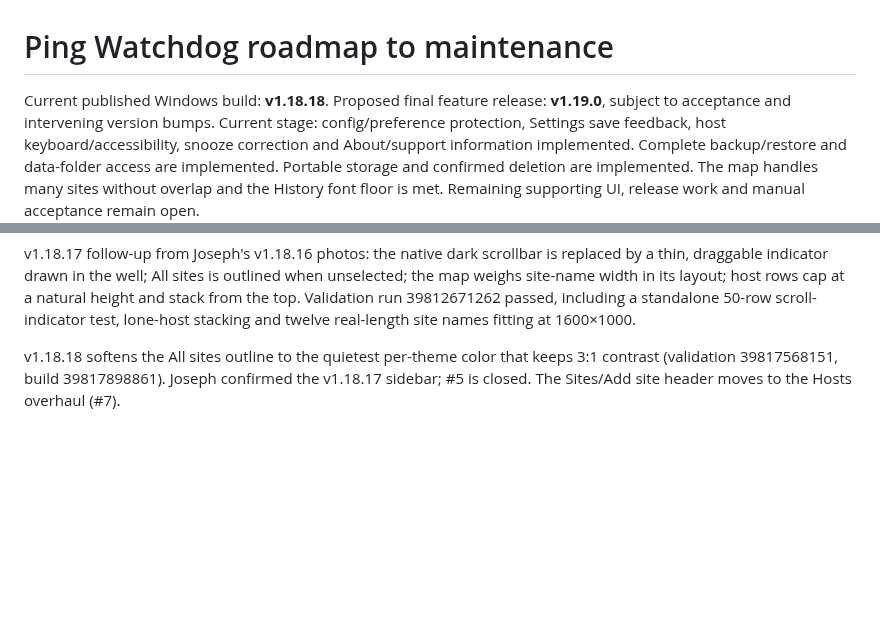
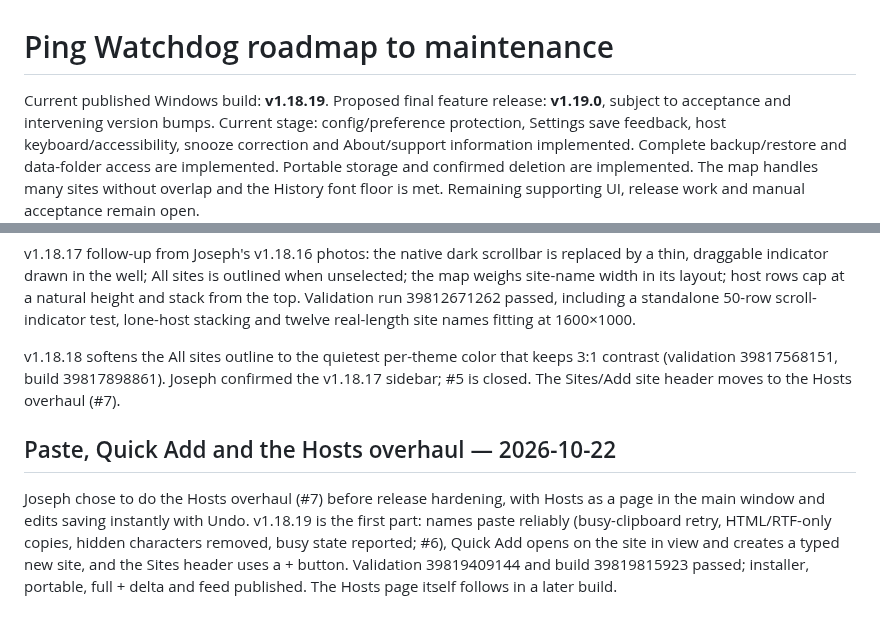
Before and after one commit to JPLuker/Ping-Watchdog, a Markdown page: ROADMAP.md, 2 parts joined by grey strips. Drawn GitHub-style; blank space fills up the shorter version.

Commit message:
Record v1.18.19
Co-Authored-By: Claude Opus 5.5 <noreply@anthropic.com>
Claude-Session: https://claude.ai/code/session_01DPfQKfJxNBG2aXYqY9HXcG

```diff
--- a/ROADMAP.md
+++ b/ROADMAP.md
@@ -1,6 +1,6 @@
 # Ping Watchdog roadmap to maintenance
 
-Current published Windows build: **v1.18.18**.
+Current published Windows build: **v1.18.19**.
 Proposed final feature release: **v1.19.0**, subject to acceptance and intervening version bumps.
 Current stage: config/preference protection, Settings save feedback, host keyboard/accessibility, snooze correction and About/support information implemented. Complete backup/restore and data-folder access are implemented. Portable storage and confirmed deletion are implemented. The map handles many sites without overlap and the History font floor is met. Remaining supporting UI, release work and manual acceptance remain open.
 
@@ -148,3 +148,8 @@ v1.18.16 follow-up: Joseph's v1.18.15 photo showed two-tone rows. DrawSiteItem f
 v1.18.17 follow-up from Joseph's v1.18.16 photos: the native dark scrollbar is replaced by a thin, draggable indicator drawn in the well; All sites is outlined when unselected; the map weighs site-name width in its layout; host rows cap at a natural height and stack from the top. Validation run 39812671262 passed, including a standalone 50-row scroll-indicator test, lone-host stacking and twelve real-length site names fitting at 1600×1000.
 
 v1.18.18 softens the All sites outline to the quietest per-theme color that keeps 3:1 contrast (validation 39817568151, build 39817898861). Joseph confirmed the v1.18.17 sidebar; #5 is closed. The Sites/Add site header moves to the Hosts overhaul (#7).
+
+
+## Paste, Quick Add and the Hosts overhaul — 2026-10-22
+
+Joseph chose to do the Hosts overhaul (#7) before release hardening, with Hosts as a page in the main window and edits saving instantly with Undo. v1.18.19 is the first part: names paste reliably (busy-clipboard retry, HTML/RTF-only copies, hidden characters removed, busy state reported; #6), Quick Add opens on the site in view and creates a typed new site, and the Sites header uses a + button. Validation 39819409144 and build 39819815923 passed; installer, portable, full + delta and feed published. The Hosts page itself follows in a later build.
```
